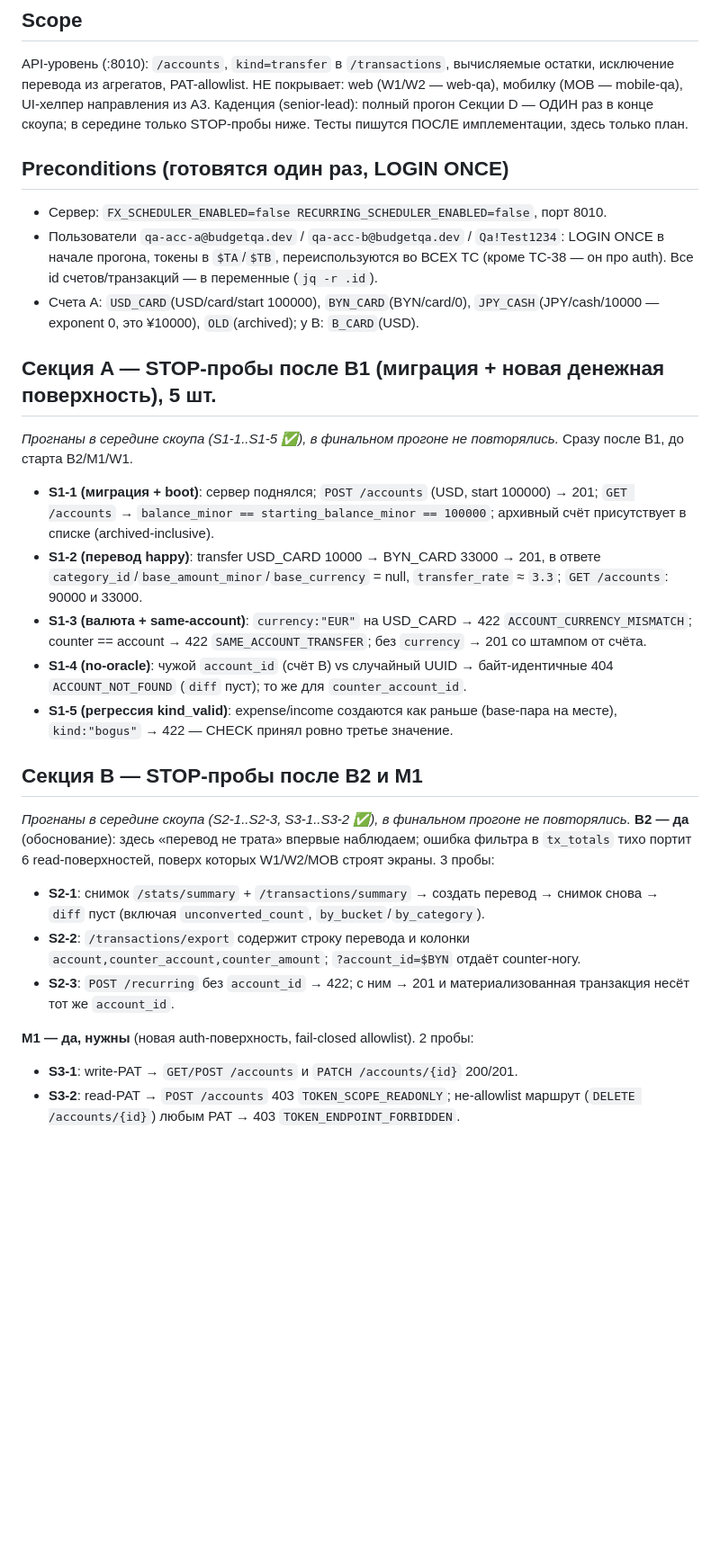
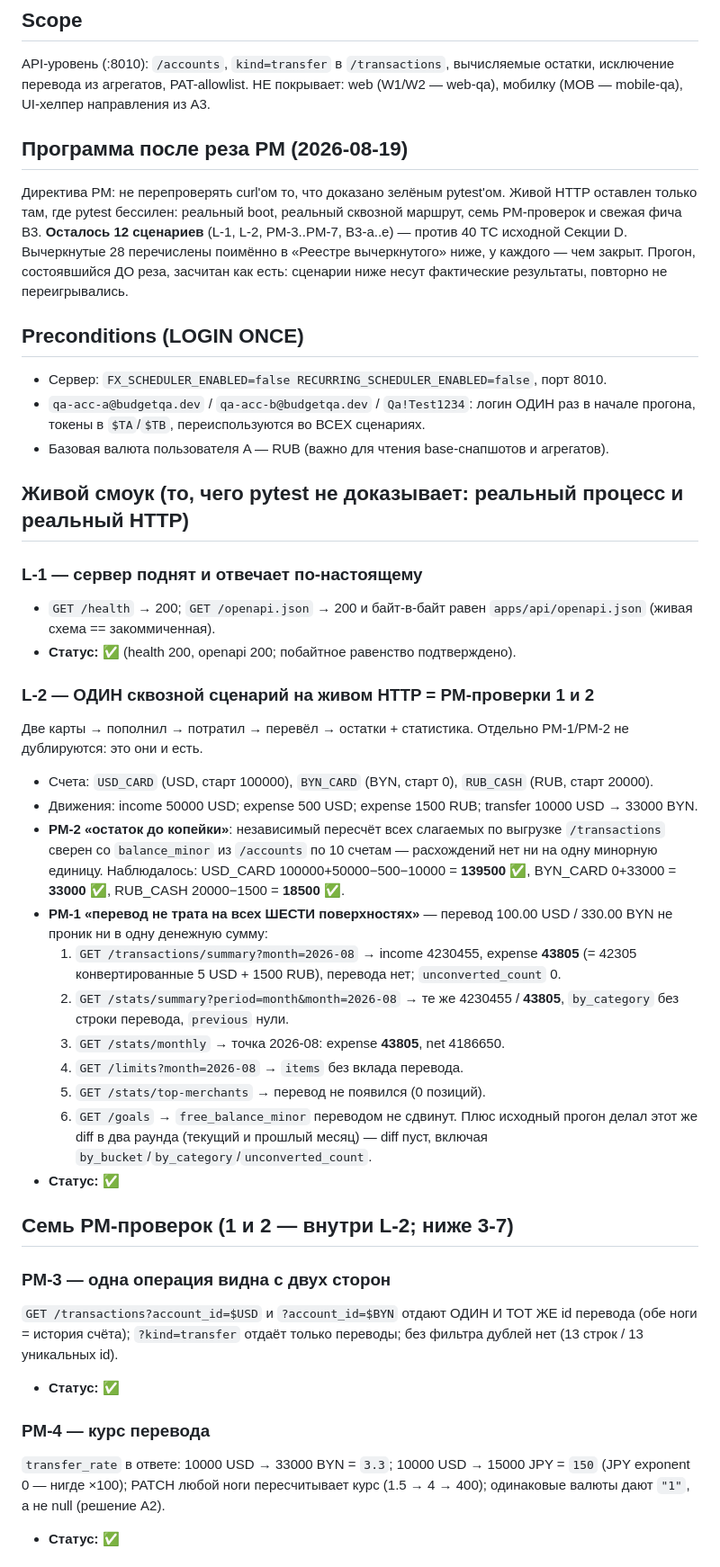
Before and after one commit to xal9wiii4ik/budget, a Markdown page: .tasks/accounts-and-transfers/qa-checklist.md, the part around one of its changes. Shown at 90% size. Rendered like a GitHub page; blank space fills up the shorter version.

Commit message:
accounts: scope QA re-cut to 12 scenarios, all seven PM checks green

```diff
--- a/.tasks/accounts-and-transfers/qa-checklist.md
+++ b/.tasks/accounts-and-transfers/qa-checklist.md
@@ -4,48 +4,67 @@
 API-уровень (:8010): `/accounts`, `kind=transfer` в `/transactions`, вычисляемые
 остатки, исключение перевода из агрегатов, PAT-allowlist. НЕ покрывает: web (W1/W2 —
 web-qa), мобилку (MOB — mobile-qa), UI-хелпер направления из A3.
-Каденция (senior-lead): полный прогон Секции D — ОДИН раз в конце скоупа; в середине
-только STOP-пробы ниже. Тесты пишутся ПОСЛЕ имплементации, здесь только план.
 
-## Preconditions (готовятся один раз, LOGIN ONCE)
+## Программа после реза PM (2026-08-19)
+Директива PM: не перепроверять curl'ом то, что доказано зелёным pytest'ом. Живой
+HTTP оставлен только там, где pytest бессилен: реальный boot, реальный сквозной
+маршрут, семь PM-проверок и свежая фича B3.
+**Осталось 12 сценариев** (L-1, L-2, PM-3..PM-7, B3-a..e) — против 40 TC исходной
+Секции D. Вычеркнутые 28 перечислены поимённо в «Реестре вычеркнутого» ниже, у
+каждого — чем закрыт. Прогон, состоявшийся ДО реза, засчитан как есть: сценарии
+ниже несут фактические результаты, повторно не переигрывались.
+
+## Preconditions (LOGIN ONCE)
 - Сервер: `FX_SCHEDULER_ENABLED=false RECURRING_SCHEDULER_ENABLED=false`, порт 8010.
-- Пользователи `qa-acc-a@budgetqa.dev` / `qa-acc-b@budgetqa.dev` / `Qa!Test1234`:
-  LOGIN ONCE в начале прогона, токены в `$TA`/`$TB`, переиспользуются во ВСЕХ TC
-  (кроме TC-38 — он про auth). Все id счетов/транзакций — в переменные (`jq -r .id`).
-- Счета A: `USD_CARD`(USD/card/start 100000), `BYN_CARD`(BYN/card/0),
-  `JPY_CASH`(JPY/cash/10000 — exponent 0, это ¥10000), `OLD`(archived); у B: `B_CARD`(USD).
+- `qa-acc-a@budgetqa.dev` / `qa-acc-b@budgetqa.dev` / `Qa!Test1234`: логин ОДИН раз
+  в начале прогона, токены в `$TA`/`$TB`, переиспользуются во ВСЕХ сценариях.
+- Базовая валюта пользователя A — RUB (важно для чтения base-снапшотов и агрегатов).
 
 
-## Секция A — STOP-пробы после B1 (миграция + новая денежная поверхность), 5 шт.
-_Прогнаны в середине скоупа (S1-1..S1-5 ✅), в финальном прогоне не повторялись._
-Сразу после B1, до старта B2/M1/W1.
-- **S1-1 (миграция + boot)**: сервер поднялся; `POST /accounts` (USD, start 100000)
-  → 201; `GET /accounts` → `balance_minor == starting_balance_minor == 100000`;
-  архивный счёт присутствует в списке (archived-inclusive).
-- **S1-2 (перевод happy)**: transfer USD_CARD 10000 → BYN_CARD 33000 → 201, в ответе
-  `category_id`/`base_amount_minor`/`base_currency` = null, `transfer_rate` ≈ `3.3`;
-  `GET /accounts`: 90000 и 33000.
-- **S1-3 (валюта + same-account)**: `currency:"EUR"` на USD_CARD → 422
-  `ACCOUNT_CURRENCY_MISMATCH`; counter == account → 422 `SAME_ACCOUNT_TRANSFER`;
-  без `currency` → 201 со штампом от счёта.
-- **S1-4 (no-oracle)**: чужой `account_id` (счёт B) vs случайный UUID → байт-идентичные
-  404 `ACCOUNT_NOT_FOUND` (`diff` пуст); то же для `counter_account_id`.
-- **S1-5 (регрессия kind_valid)**: expense/income создаются как раньше (base-пара на
-  месте), `kind:"bogus"` → 422 — CHECK принял ровно третье значение.
+## Живой смоук (то, чего pytest не доказывает: реальный процесс и реальный HTTP)
 
-## Секция B — STOP-пробы после B2 и M1
-_Прогнаны в середине скоупа (S2-1..S2-3, S3-1..S3-2 ✅), в финальном прогоне не повторялись._
-**B2 — да** (обоснование): здесь «перевод не трата» впервые наблюдаем; ошибка фильтра
-в `tx_totals` тихо портит 6 read-поверхностей, поверх которых W1/W2/MOB строят экраны.
-3 пробы:
-- **S2-1**: снимок `/stats/summary` + `/transactions/summary` → создать перевод →
-  снимок снова → `diff` пуст (включая `unconverted_count`, `by_bucket`/`by_category`).
-- **S2-2**: `/transactions/export` содержит строку перевода и колонки
-  `account,counter_account,counter_amount`; `?account_id=$BYN` отдаёт counter-ногу.
-- **S2-3**: `POST /recurring` без `account_id` → 422; с ним → 201 и материализованная
-  транзакция несёт тот же `account_id`.
+### L-1 — сервер поднят и отвечает по-настоящему
+- `GET /health` → 200; `GET /openapi.json` → 200 и байт-в-байт равен
+  `apps/api/openapi.json` (живая схема == закоммиченная).
+- **Статус: ✅** (health 200, openapi 200; побайтное равенство подтверждено).
 
-**M1 — да, нужны** (новая auth-поверхность, fail-closed allowlist). 2 пробы:
-- **S3-1**: write-PAT → `GET/POST /accounts` и `PATCH /accounts/{id}` 200/201.
-- **S3-2**: read-PAT → `POST /accounts` 403 `TOKEN_SCOPE_READONLY`; не-allowlist
-  маршрут (`DELETE /accounts/{id}`) любым PAT → 403 `TOKEN_ENDPOINT_FORBIDDEN`.
+### L-2 — ОДИН сквозной сценарий на живом HTTP = PM-проверки 1 и 2
+Две карты → пополнил → потратил → перевёл → остатки + статистика. Отдельно PM-1/PM-2
+не дублируются: это они и есть.
+- Счета: `USD_CARD` (USD, старт 100000), `BYN_CARD` (BYN, старт 0), `RUB_CASH`
+  (RUB, старт 20000).
+- Движения: income 50000 USD; expense 500 USD; expense 1500 RUB; transfer
+  10000 USD → 33000 BYN.
+- **PM-2 «остаток до копейки»**: независимый пересчёт всех слагаемых по выгрузке
+  `/transactions` сверен со `balance_minor` из `/accounts` по 10 счетам —
+  расхождений нет ни на одну минорную единицу.
+  Наблюдалось: USD_CARD 100000+50000−500−10000 = **139500** ✅, BYN_CARD
+  0+33000 = **33000** ✅, RUB_CASH 20000−1500 = **18500** ✅.
+- **PM-1 «перевод не трата на всех ШЕСТИ поверхностях»** — перевод 100.00 USD /
+  330.00 BYN не проник ни в одну денежную сумму:
+  1. `GET /transactions/summary?month=2026-08` → income 4230455, expense **43805**
+     (= 42305 конвертированные 5 USD + 1500 RUB), перевода нет; `unconverted_count` 0.
+  2. `GET /stats/summary?period=month&month=2026-08` → те же 4230455 / **43805**,
+     `by_category` без строки перевода, `previous` нули.
+  3. `GET /stats/monthly` → точка 2026-08: expense **43805**, net 4186650.
+  4. `GET /limits?month=2026-08` → `items` без вклада перевода.
+  5. `GET /stats/top-merchants` → перевод не появился (0 позиций).
+  6. `GET /goals` → `free_balance_minor` переводом не сдвинут.
+  Плюс исходный прогон делал этот же diff в два раунда (текущий и прошлый месяц) —
+  diff пуст, включая `by_bucket`/`by_category`/`unconverted_count`.
+- **Статус: ✅**
+
+## Семь PM-проверок (1 и 2 — внутри L-2; ниже 3-7)
+
+### PM-3 — одна операция видна с двух сторон
+`GET /transactions?account_id=$USD` и `?account_id=$BYN` отдают ОДИН И ТОТ ЖЕ id
+перевода (обе ноги = история счёта); `?kind=transfer` отдаёт только переводы;
+без фильтра дублей нет (13 строк / 13 уникальных id).
+- **Статус: ✅**
+
+### PM-4 — курс перевода
+`transfer_rate` в ответе: 10000 USD → 33000 BYN = `3.3`; 10000 USD → 15000 JPY =
+`150` (JPY exponent 0 — нигде ×100); PATCH любой ноги пересчитывает курс
+(1.5 → 4 → 400); одинаковые валюты дают `"1"`, а не null (решение A2).
+- **Статус: ✅**
+
```
Also changed, not shown: other parts of .tasks/accounts-and-transfers/qa-checklist.md (+96 -96 lines).
